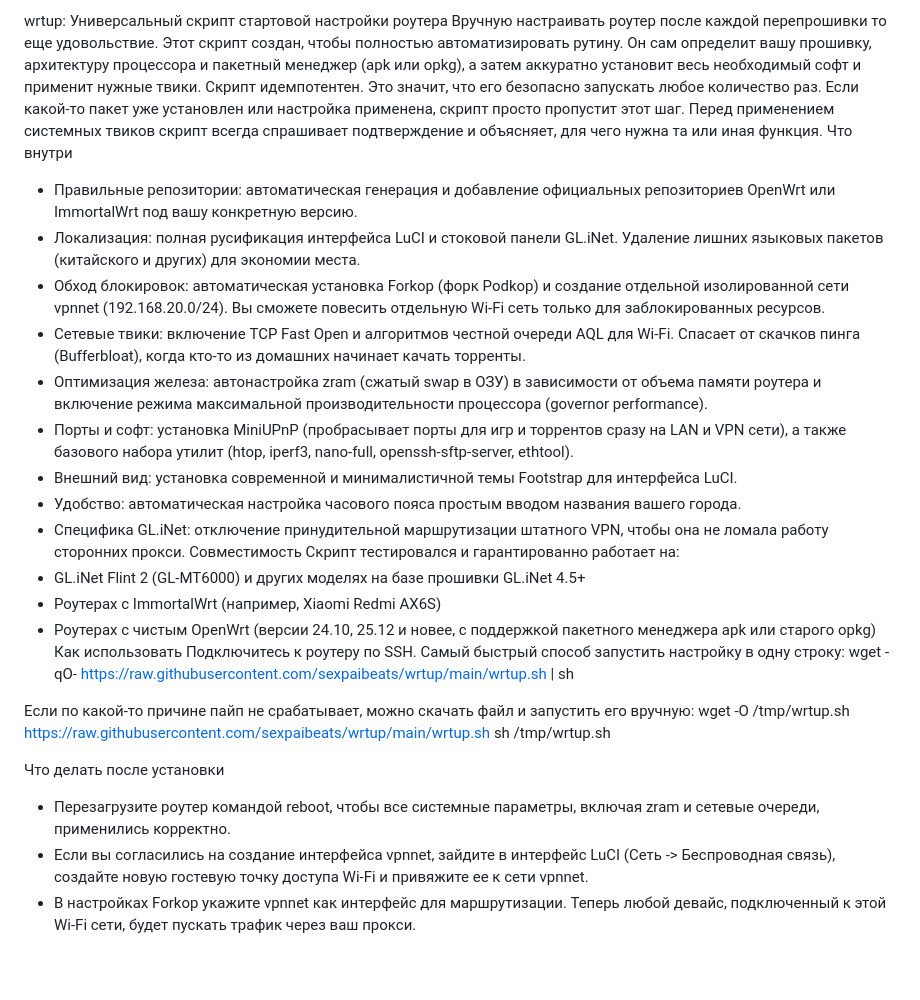
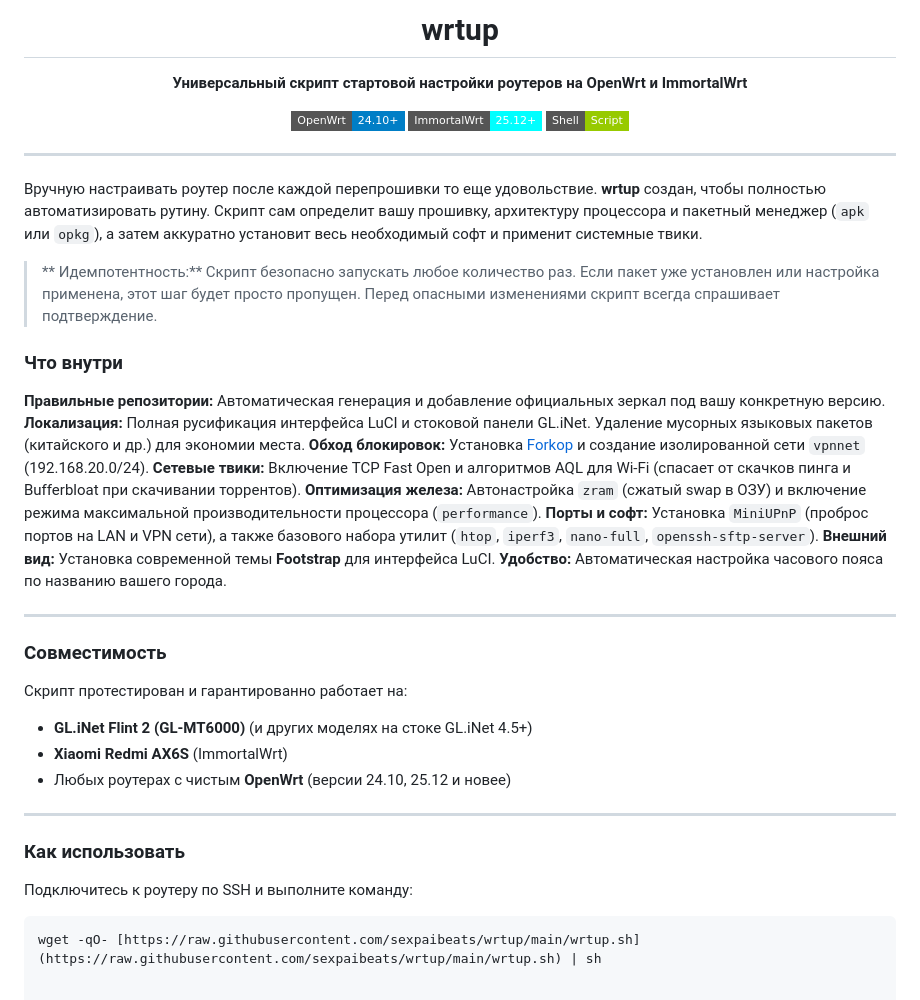
Before and after one commit to sexpaibeats/wrtup, a Markdown page: README.md, the part around the change. Drawn GitHub-style; badges without logos.

````diff
--- a/README.md
+++ b/README.md
@@ -1,32 +1,42 @@
-wrtup: Универсальный скрипт стартовой настройки роутера
-Вручную настраивать роутер после каждой перепрошивки то еще удовольствие. Этот скрипт создан, чтобы полностью автоматизировать рутину. Он сам определит вашу прошивку, архитектуру процессора и пакетный менеджер (apk или opkg), а затем аккуратно установит весь необходимый софт и применит нужные твики.
-Скрипт идемпотентен. Это значит, что его безопасно запускать любое количество раз. Если какой-то пакет уже установлен или настройка применена, скрипт просто пропустит этот шаг.
-Перед применением системных твиков скрипт всегда спрашивает подтверждение и объясняет, для чего нужна та или иная функция.
-Что внутри
- * Правильные репозитории: автоматическая генерация и добавление официальных репозиториев OpenWrt или ImmortalWrt под вашу конкретную версию.
- * Локализация: полная русификация интерфейса LuCI и стоковой панели GL.iNet. Удаление лишних языковых пакетов (китайского и других) для экономии места.
- * Обход блокировок: автоматическая установка Forkop (форк Podkop) и создание отдельной изолированной сети vpnnet (192.168.20.0/24). Вы сможете повесить отдельную Wi-Fi сеть только для заблокированных ресурсов.
- * Сетевые твики: включение TCP Fast Open и алгоритмов честной очереди AQL для Wi-Fi. Спасает от скачков пинга (Bufferbloat), когда кто-то из домашних начинает качать торренты.
- * Оптимизация железа: автонастройка zram (сжатый swap в ОЗУ) в зависимости от объема памяти роутера и включение режима максимальной производительности процессора (governor performance).
- * Порты и софт: установка MiniUPnP (пробрасывает порты для игр и торрентов сразу на LAN и VPN сети), а также базового набора утилит (htop, iperf3, nano-full, openssh-sftp-server, ethtool).
- * Внешний вид: установка современной и минималистичной темы Footstrap для интерфейса LuCI.
- * Удобство: автоматическая настройка часового пояса простым вводом названия вашего города.
- * Специфика GL.iNet: отключение принудительной маршрутизации штатного VPN, чтобы она не ломала работу сторонних прокси.
-Совместимость
-Скрипт тестировался и гарантированно работает на:
- * GL.iNet Flint 2 (GL-MT6000) и других моделях на базе прошивки GL.iNet 4.5+
- * Роутерах с ImmortalWrt (например, Xiaomi Redmi AX6S)
- * Роутерах с чистым OpenWrt (версии 24.10, 25.12 и новее, с поддержкой пакетного менеджера apk или старого opkg)
-Как использовать
-Подключитесь к роутеру по SSH.
-Самый быстрый способ запустить настройку в одну строку:
-wget -qO- https://raw.githubusercontent.com/sexpaibeats/wrtup/main/wrtup.sh | sh
+<div align="center">
+  <h1> wrtup</h1>
+  <p><b>Универсальный скрипт стартовой настройки роутеров на OpenWrt и ImmortalWrt</b></p>
+  <img src="https://img.shields.io/badge/OpenWrt-24.10%2B-blue?style=flat-square&logo=openwrt" alt="OpenWrt">
+  <img src="https://img.shields.io/badge/ImmortalWrt-25.12%2B-cyan?style=flat-square" alt="ImmortalWrt">
+  <img src="https://img.shields.io/badge/Shell-Script-green?style=flat-square&logo=gnu-bash" alt="Shell">
+</div>
 
-Если по какой-то причине пайп не срабатывает, можно скачать файл и запустить его вручную:
-wget -O /tmp/wrtup.sh https://raw.githubusercontent.com/sexpaibeats/wrtup/main/wrtup.sh
-sh /tmp/wrtup.sh
+***
 
-Что делать после установки
- * Перезагрузите роутер командой reboot, чтобы все системные параметры, включая zram и сетевые очереди, применились корректно.
- * Если вы согласились на создание интерфейса vpnnet, зайдите в интерфейс LuCI (Сеть -> Беспроводная связь), создайте новую гостевую точку доступа Wi-Fi и привяжите ее к сети vpnnet.
- * В настройках Forkop укажите vpnnet как интерфейс для маршрутизации. Теперь любой девайс, подключенный к этой Wi-Fi сети, будет пускать трафик через ваш прокси.
+Вручную настраивать роутер после каждой перепрошивки то еще удовольствие. **wrtup** создан, чтобы полностью автоматизировать рутину. Скрипт сам определит вашу прошивку, архитектуру процессора и пакетный менеджер (`apk` или `opkg`), а затем аккуратно установит весь необходимый софт и применит системные твики.
+
+> ** Идемпотентность:** Скрипт безопасно запускать любое количество раз. Если пакет уже установлен или настройка применена, этот шаг будет просто пропущен. Перед опасными изменениями скрипт всегда спрашивает подтверждение.
+
+### Что внутри
+
+ **Правильные репозитории:** Автоматическая генерация и добавление официальных зеркал под вашу конкретную версию.
+ **Локализация:** Полная русификация интерфейса LuCI и стоковой панели GL.iNet. Удаление мусорных языковых пакетов (китайского и др.) для экономии места.
+ **Обход блокировок:** Установка [Forkop](https://github.com/ushan0v/forkop) и создание изолированной сети `vpnnet` (192.168.20.0/24).
+ **Сетевые твики:** Включение TCP Fast Open и алгоритмов AQL для Wi-Fi (спасает от скачков пинга и Bufferbloat при скачивании торрентов).
+ **Оптимизация железа:** Автонастройка `zram` (сжатый swap в ОЗУ) и включение режима максимальной производительности процессора (`performance`).
+ **Порты и софт:** Установка `MiniUPnP` (проброс портов на LAN и VPN сети), а также базового набора утилит (`htop`, `iperf3`, `nano-full`, `openssh-sftp-server`).
+ **Внешний вид:** Установка современной темы **Footstrap** для интерфейса LuCI.
+ **Удобство:** Автоматическая настройка часового пояса по названию вашего города.
+
+***
+
+### Совместимость
+
+Скрипт протестирован и гарантированно работает на:
+* **GL.iNet Flint 2 (GL-MT6000)** (и других моделях на стоке GL.iNet 4.5+)
+* **Xiaomi Redmi AX6S** (ImmortalWrt)
+* Любых роутерах с чистым **OpenWrt** (версии 24.10, 25.12 и новее)
+
+***
+
+### Как использовать
+
+Подключитесь к роутеру по SSH и выполните команду:
+
+```bash
+wget -qO- [https://raw.githubusercontent.com/sexpaibeats/wrtup/main/wrtup.sh](https://raw.githubusercontent.com/sexpaibeats/wrtup/main/wrtup.sh) | sh
````
